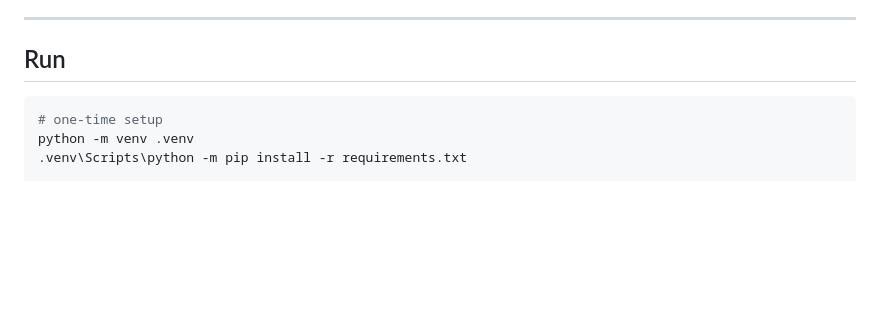
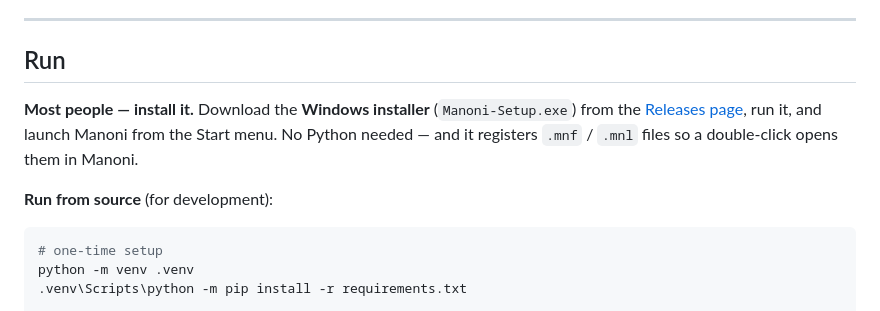
Before and after one commit to kandelucky/Manoni, a Markdown page: README.md, the part around the change. GitHub-like rendering; blank space fills up the shorter version.

Commit message:
Docs: lead the Run section with the Windows installer

````diff
--- a/README.md
+++ b/README.md
@@ -44,6 +44,14 @@ You'll feel at home if you:
 ---
 
 ## Run
+
+**Most people — install it.** Download the **Windows installer**
+(`Manoni-Setup.exe`) from the
+[Releases page](https://github.com/kandelucky/Manoni/releases/latest), run it,
+and launch Manoni from the Start menu. No Python needed — and it registers
+`.mnf` / `.mnl` files so a double-click opens them in Manoni.
+
+**Run from source** (for development):
 
 ```bash
 # one-time setup
````
